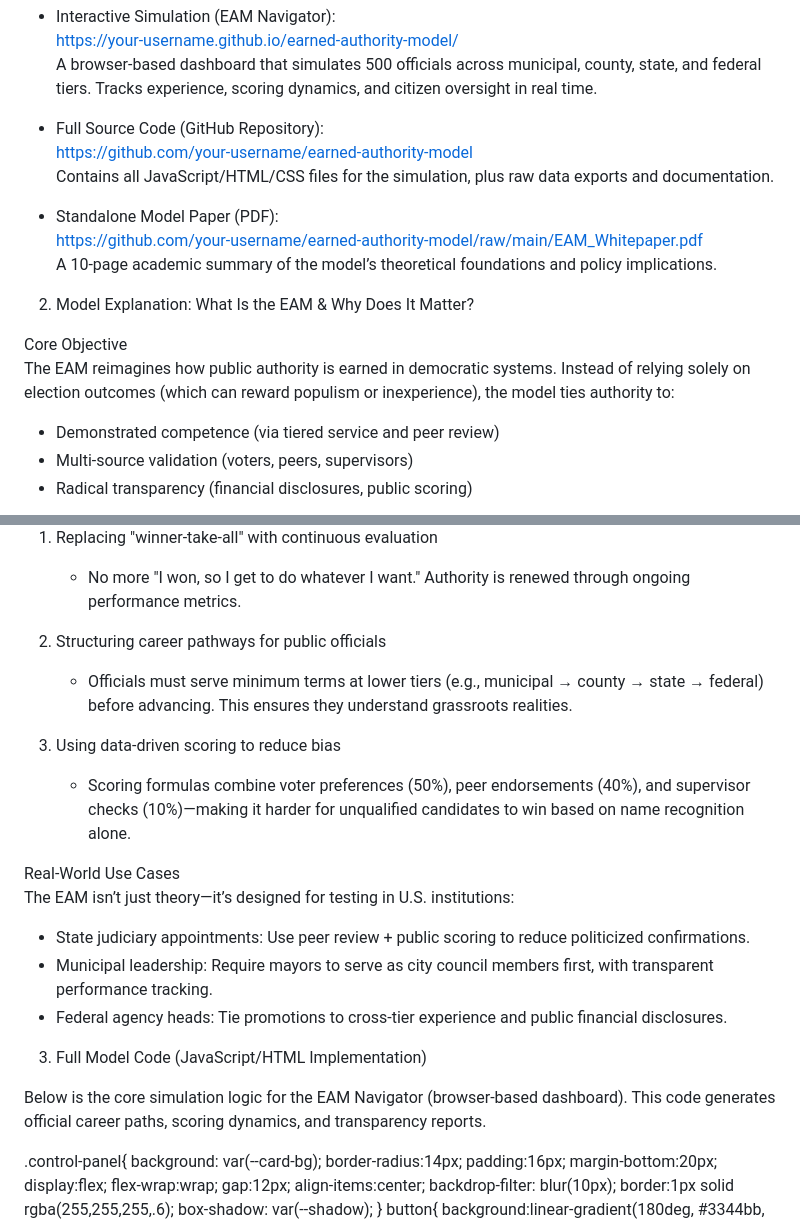
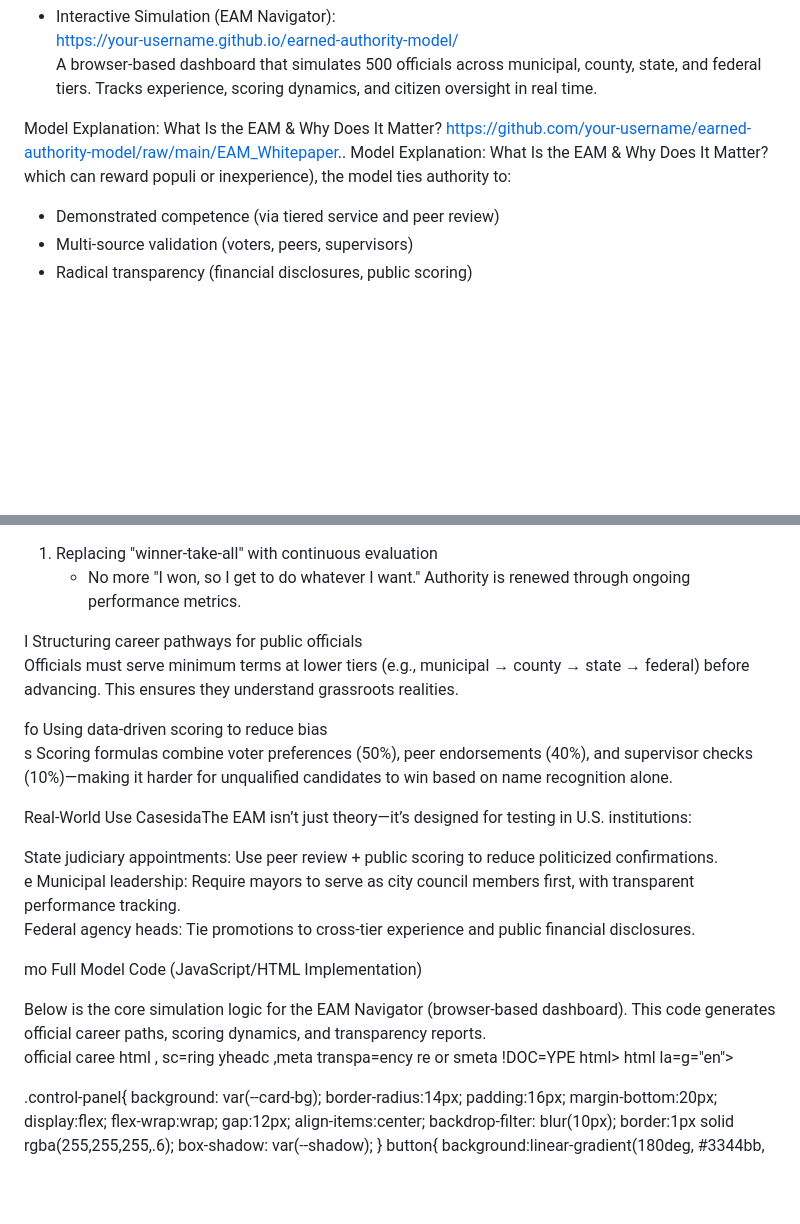
Before and after one commit to user525353/-earned-authority-model-, a Markdown page: MODEL.md, 2 parts joined by grey strips. GitHub-like rendering; blank space fills up the shorter version.

```diff
--- a/MODEL.md
+++ b/MODEL.md
@@ -9,18 +9,7 @@ All components are designed for transparency, reproducibility, and real-world te
   https://your-username.github.io/earned-authority-model/
   A browser-based dashboard that simulates 500 officials across municipal, county, state, and federal tiers. Tracks experience, scoring dynamics, and citizen oversight in real time.
 
-- Full Source Code (GitHub Repository):
-  https://github.com/your-username/earned-authority-model
-  Contains all JavaScript/HTML/CSS files for the simulation, plus raw data exports and documentation.
-
-- Standalone Model Paper (PDF):
-  https://github.com/your-username/earned-authority-model/raw/main/EAM_Whitepaper.pdf
-  A 10-page academic summary of the model’s theoretical foundations and policy implications.
-
-2. Model Explanation: What Is the EAM & Why Does It Matter?
-
-Core Objective
-The EAM reimagines how public authority is earned in democratic systems. Instead of relying solely on election outcomes (which can reward populism or inexperience), the model ties authority to:
+Model Explanation: What Is the EAM & Why Does It Matter?  https://github.com/your-username/earned-authority-model/raw/main/EAM_Whitepaper.. Model Explanation: What Is the EAM & Why Does It Matter?which can reward populi or inexperience), the model ties authority to:
 - Demonstrated competence (via tiered service and peer review)
 - Multi-source validation (voters, peers, supervisors)
 - Radical transparency (financial disclosures, public scoring)
@@ -33,23 +22,26 @@ U.S. politics often treats elections as a one-time license for authority—but t
 1. Replacing "winner-take-all" with continuous evaluation
    - No more "I won, so I get to do whatever I want." Authority is renewed through ongoing performance metrics.
 
-2. Structuring career pathways for public officials
-   - Officials must serve minimum terms at lower tiers (e.g., municipal → county → state → federal) before advancing. This ensures they understand grassroots realities.
+I  Structuring career pathways for public officials
+     Officials must serve minimum terms at lower tiers (e.g., municipal → county → state → federal) before advancing. This ensures they understand grassroots realities.
 
-3. Using data-driven scoring to reduce bias
-   - Scoring formulas combine voter preferences (50%), peer endorsements (40%), and supervisor checks (10%)—making it harder for unqualified candidates to win based on name recognition alone.
+fo Using data-driven scoring to reduce bias
+   s Scoring formulas combine voter preferences (50%), peer endorsements (40%), and supervisor checks (10%)—making it harder for unqualified candidates to win based on name recognition alone.
 
-Real-World Use Cases
-The EAM isn’t just theory—it’s designed for testing in U.S. institutions:
+Real-World Use CasesidaThe EAM isn’t just theory—it’s designed for testing in U.S. institutions:
 
-- State judiciary appointments: Use peer review + public scoring to reduce politicized confirmations.
-- Municipal leadership: Require mayors to serve as city council members first, with transparent performance tracking.
-- Federal agency heads: Tie promotions to cross-tier experience and public financial disclosures.
+  State judiciary appointments: Use peer review + public scoring to reduce politicized confirmations.
+e Municipal leadership: Require mayors to serve as city council members first, with transparent performance tracking.
+  Federal agency heads: Tie promotions to cross-tier experience and public financial disclosures.
 
-3. Full Model Code (JavaScript/HTML Implementation)
+mo Full Model Code (JavaScript/HTML Implementation)
 
 Below is the core simulation logic for the EAM Navigator (browser-based dashboard). This code generates official career paths, scoring dynamics, and transparency reports.
-<!DOCTYPE html>
-<html lang="en">
+ official caree
+ html , sc=ring
+yheadc
+,meta transpa=ency re or
+smeta !DOC=YPE html>
+ html la=g="en">
 <head>
 <meta charset="UTF-8" />
```
Also changed, not shown: other parts of MODEL.md (+1 -1 lines).
